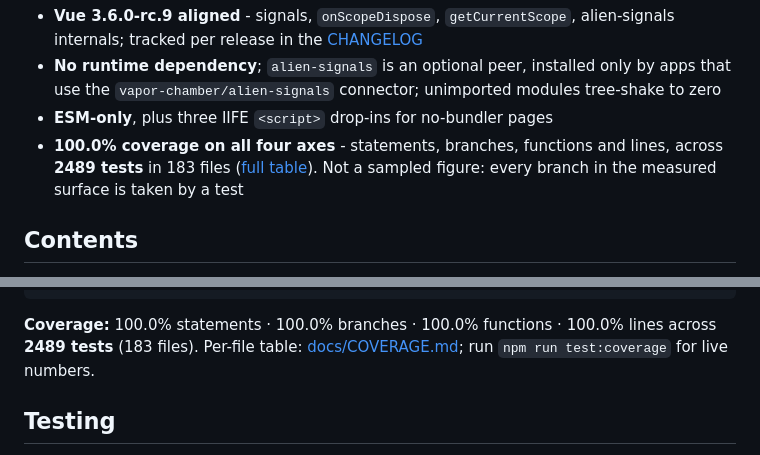
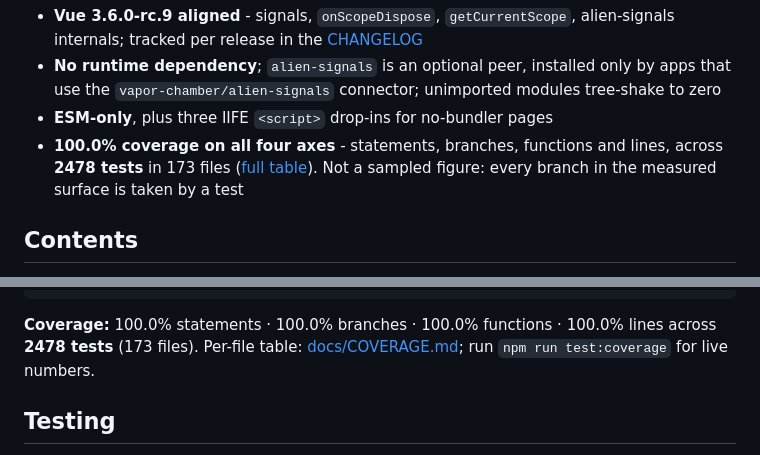
Before and after one commit to lucianofedericopereira/vapor-chamber, a Markdown page: README.md, 2 parts joined by grey strips. Rendered like a GitHub page.

Commit message:
docs: auto-update metrics [skip ci]

````diff
--- a/README.md
+++ b/README.md
@@ -45,7 +45,7 @@ A small core, and batteries you only pay for if you import them.
 - **Vue <!-- vc:vueAligned -->3.6.0-rc.9<!-- /vc:vueAligned --> aligned** - signals, `onScopeDispose`, `getCurrentScope`, alien-signals internals; tracked per release in the [CHANGELOG](CHANGELOG.md)
 - **No runtime dependency**; `alien-signals` is an optional peer, installed only by apps that use the `vapor-chamber/alien-signals` connector; unimported modules tree-shake to zero
 - **ESM-only**, plus three IIFE `<script>` drop-ins for no-bundler pages
-- **<!-- vc:covStatements -->100.0<!-- /vc:covStatements -->% coverage on all four axes** - statements, branches, functions and lines, across **<!-- vc:tests -->2489<!-- /vc:tests --> tests** in <!-- vc:testFiles -->183<!-- /vc:testFiles --> files ([full table](docs/COVERAGE.md)). Not a sampled figure: every branch in the measured surface is taken by a test
+- **<!-- vc:covStatements -->100.0<!-- /vc:covStatements -->% coverage on all four axes** - statements, branches, functions and lines, across **<!-- vc:tests -->2478<!-- /vc:tests --> tests** in <!-- vc:testFiles -->173<!-- /vc:testFiles --> files ([full table](docs/COVERAGE.md)). Not a sampled figure: every branch in the measured surface is taken by a test
 
 ## Contents
 
@@ -1337,8 +1337,8 @@ optional and tree-shaken when unimported.
    form.ts · schema.ts · devtools.ts · directives.ts · vite-hmr.ts
 ```
 
-**Coverage:** <!-- vc:covStatements -->100.0<!-- /vc:covStatements -->% statements · <!-- vc:covBranches -->100.0<!-- /vc:covBranches -->% branches · <!-- vc:covFunctions -->100.0<!-- /vc:covFunctions -->% functions · <!-- vc:covLines -->100.0<!-- /vc:covLines -->% lines across **<!-- vc:tests -->2489<!-- /vc:tests --> tests**
-(<!-- vc:testFiles -->183<!-- /vc:testFiles --> files). Per-file table:
+**Coverage:** <!-- vc:covStatements -->100.0<!-- /vc:covStatements -->% statements · <!-- vc:covBranches -->100.0<!-- /vc:covBranches -->% branches · <!-- vc:covFunctions -->100.0<!-- /vc:covFunctions -->% functions · <!-- vc:covLines -->100.0<!-- /vc:covLines -->% lines across **<!-- vc:tests -->2478<!-- /vc:tests --> tests**
+(<!-- vc:testFiles -->173<!-- /vc:testFiles --> files). Per-file table:
 [docs/COVERAGE.md](docs/COVERAGE.md); run `npm run test:coverage` for live numbers.
 
 ## Testing
````
Also changed, not shown: docs/COVERAGE.md (+1 -1 lines), docs/whitepaper.md (+1 -1 lines).
